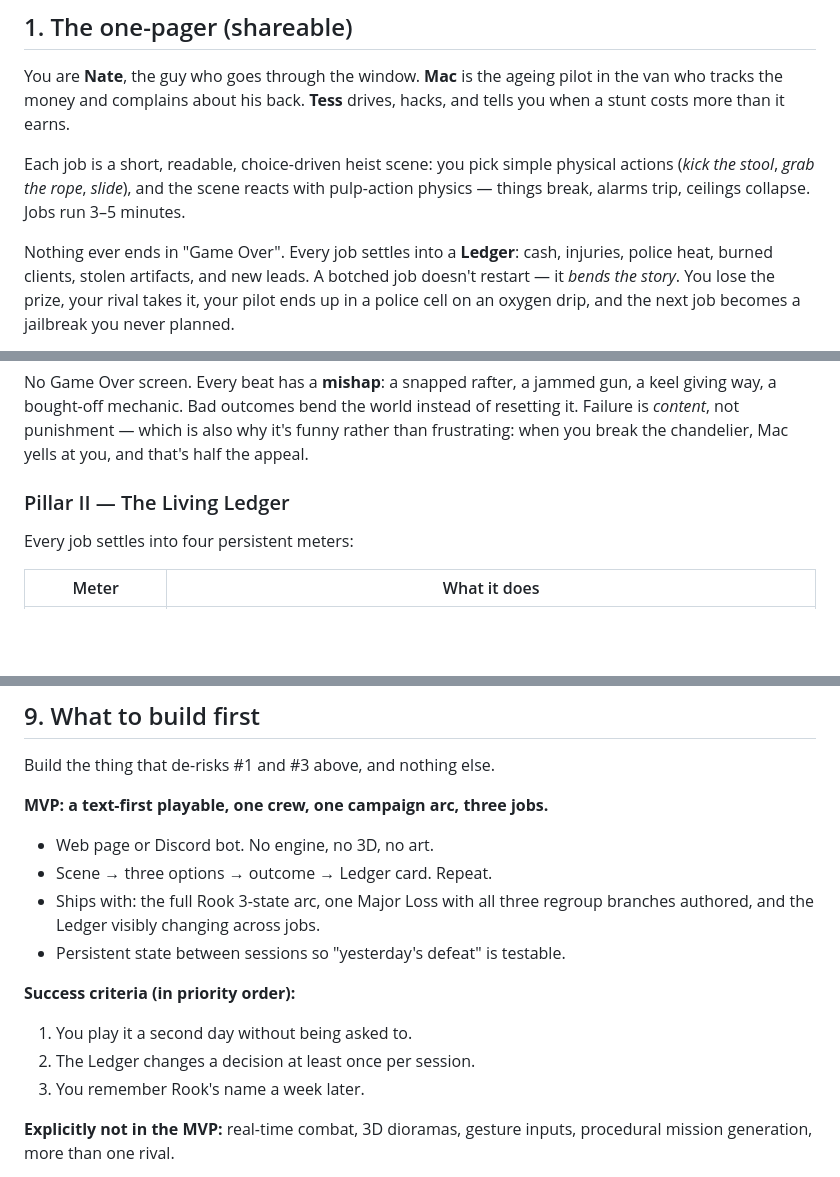
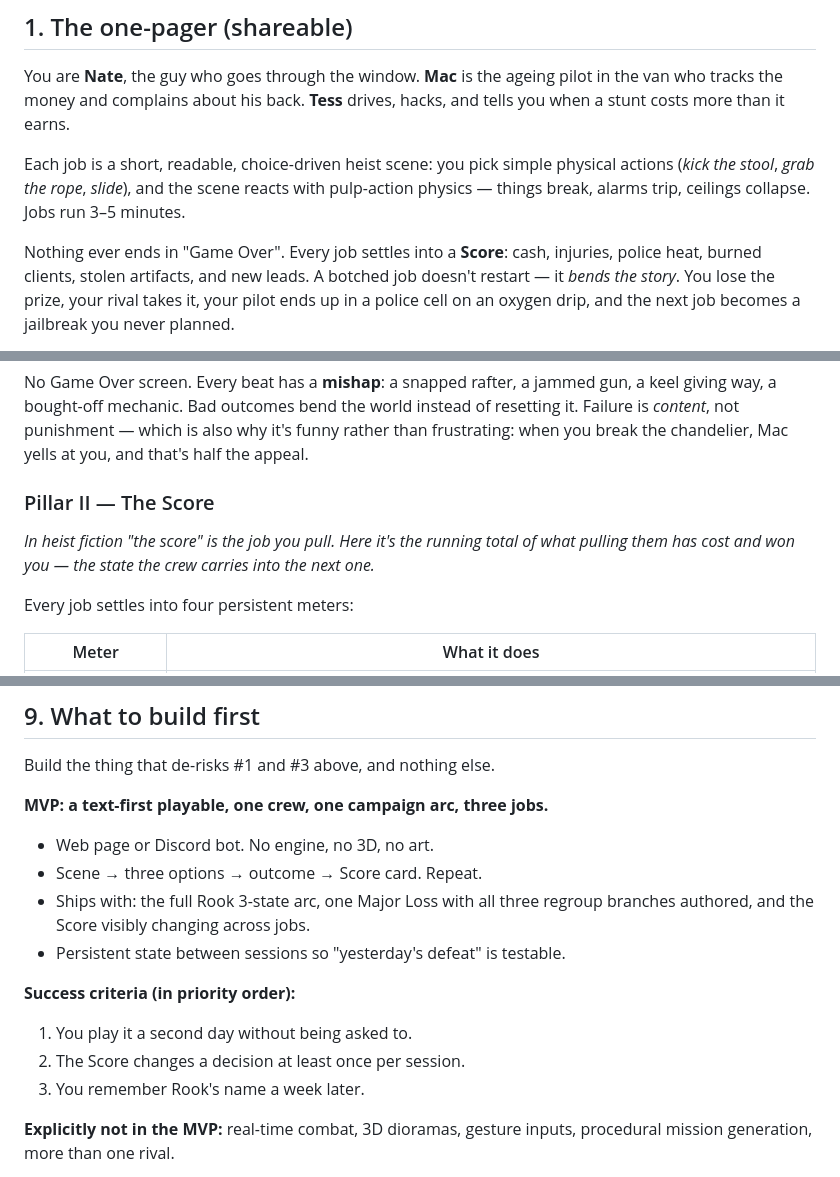
Before and after one commit to nklsrh/pewpew3, a Markdown page: docs/world-of-thieves-dossier.md, 3 parts joined by grey strips. Rendered like a GitHub page; blank space fills up the shorter version.

Commit message:
docs: rename Ledger to Score
"Ledger" is accountant jargon and unclear to a layman. "The Score" is
native heist-genre language. Also fixes a naming collision: the Major
Loss box used Ledger as both the screen name and a row inside it; that
row is now Cash. Adds a one-line gloss disambiguating "the score" as a
job from the running state the crew carries.

The v2 concept name "Rogue's Ledger" is left as-is, being a historical
record of a killed version.

Co-Authored-By: Claude Opus 5 <noreply@anthropic.com>
Claude-Session: https://claude.ai/code/session_013r3fPsvUhCK45u49vvK5Pt

```diff
--- a/docs/world-of-thieves-dossier.md
+++ b/docs/world-of-thieves-dossier.md
@@ -25,7 +25,7 @@ Each job is a short, readable, choice-driven heist scene: you pick simple physic
 (*kick the stool*, *grab the rope*, *slide*), and the scene reacts with pulp-action physics —
 things break, alarms trip, ceilings collapse. Jobs run 3–5 minutes.
 
-Nothing ever ends in "Game Over". Every job settles into a **Ledger**: cash, injuries,
+Nothing ever ends in "Game Over". Every job settles into a **Score**: cash, injuries,
 police heat, burned clients, stolen artifacts, and new leads. A botched job doesn't restart —
 it *bends the story*. You lose the prize, your rival takes it, your pilot ends up in a police
 cell on an oxygen drip, and the next job becomes a jailbreak you never planned.
@@ -106,7 +106,10 @@ giving way, a bought-off mechanic. Bad outcomes bend the world instead of resett
 Failure is *content*, not punishment — which is also why it's funny rather than frustrating:
 when you break the chandelier, Mac yells at you, and that's half the appeal.
 
-### Pillar II — The Living Ledger
+### Pillar II — The Score
+*In heist fiction "the score" is the job you pull. Here it's the running total of what
+pulling them has cost and won you — the state the crew carries into the next one.*
+
 Every job settles into four persistent meters:
 
 | Meter | What it does |
@@ -303,14 +306,14 @@ Build the thing that de-risks #1 and #3 above, and nothing else.
 **MVP: a text-first playable, one crew, one campaign arc, three jobs.**
 
 - Web page or Discord bot. No engine, no 3D, no art.
-- Scene → three options → outcome → Ledger card. Repeat.
+- Scene → three options → outcome → Score card. Repeat.
 - Ships with: the full Rook 3-state arc, one Major Loss with all three regroup branches
-  authored, and the Ledger visibly changing across jobs.
+  authored, and the Score visibly changing across jobs.
 - Persistent state between sessions so "yesterday's defeat" is testable.
 
 **Success criteria (in priority order):**
 1. You play it a second day without being asked to.
-2. The Ledger changes a decision at least once per session.
+2. The Score changes a decision at least once per session.
 3. You remember Rook's name a week later.
 
 **Explicitly not in the MVP:** real-time combat, 3D dioramas, gesture inputs, procedural
```
Also changed, not shown: other parts of docs/world-of-thieves-dossier.md (+4 -4 lines).
